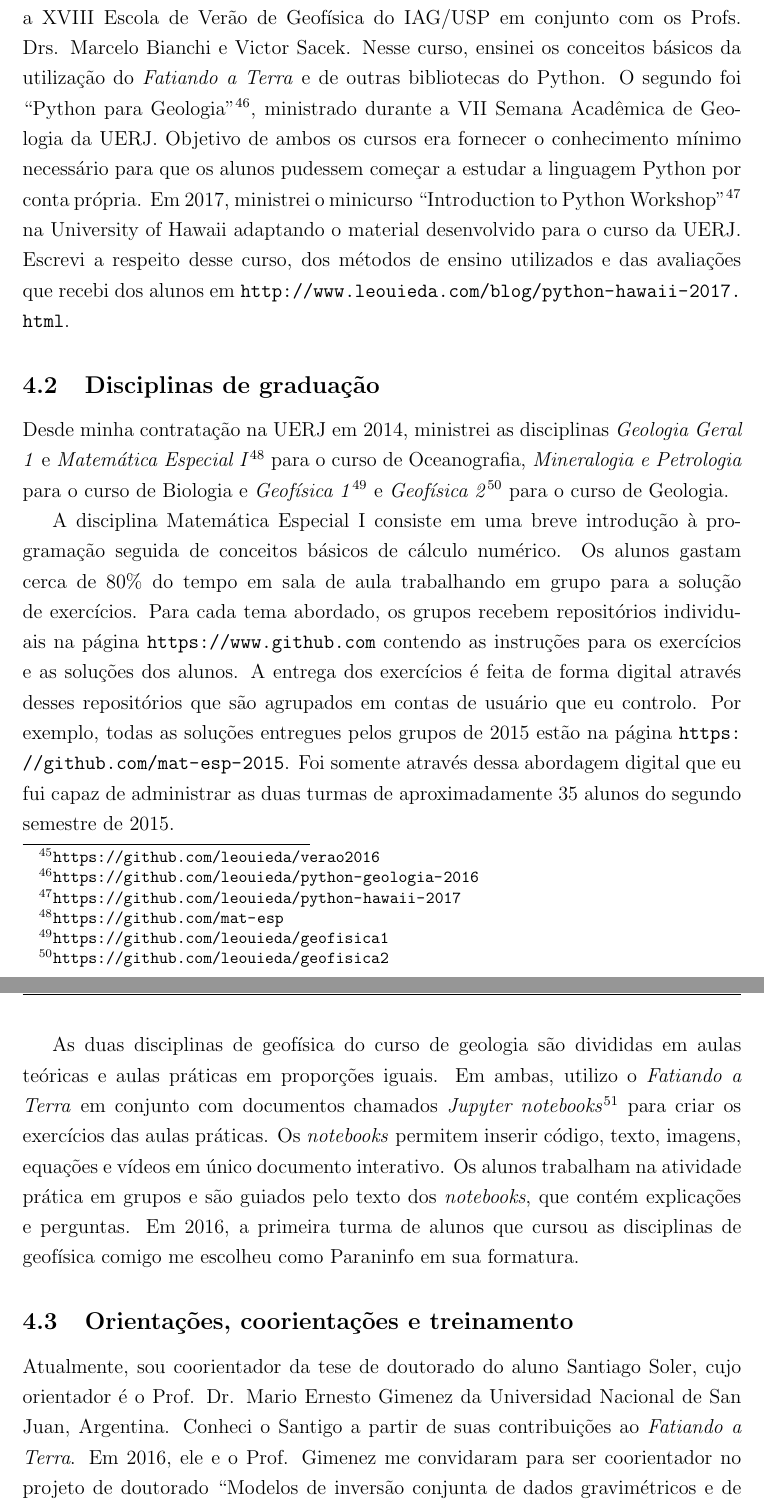
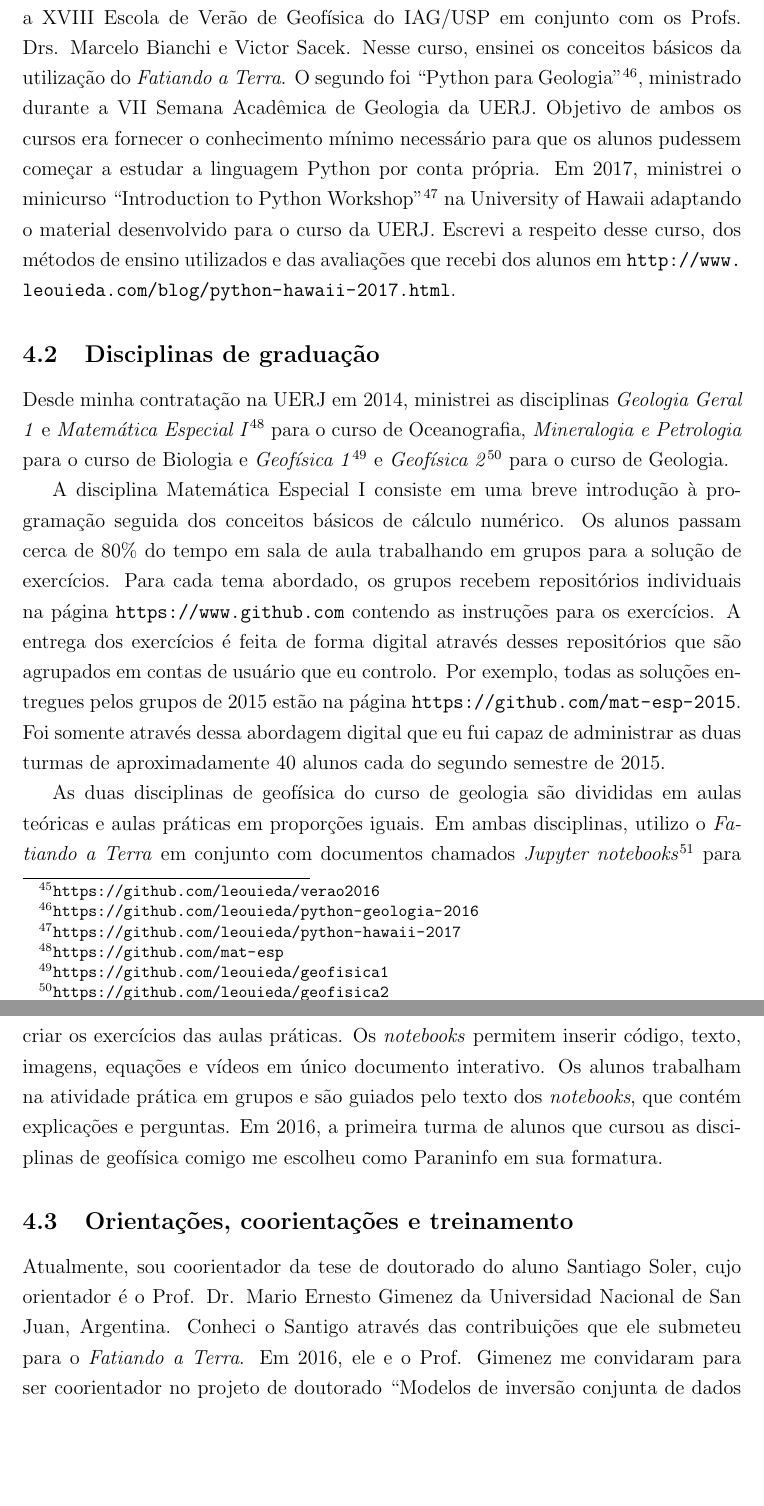
Before and after one commit to leouieda/memorial2023, a LaTeX document (memorial-2017.tex, which reads ensino.tex): two parts of pages 25 and 26 of 36, joined at a grey line, cut so that both start at the same text, the shorter picture padded with empty space. Compiled offline with pdfLaTeX.

Commit message:
Pequenas correções

```diff
--- a/ensino.tex
+++ b/ensino.tex
@@ -60,7 +59,7 @@ durante
 a XVIII Escola de Verão de Geofísica do IAG/USP em conjunto com os Profs. Drs.
 Marcelo Bianchi e Victor Sacek.
 Nesse curso, ensinei os conceitos básicos da utilização do \textit{Fatiando a
-Terra} e de outras bibliotecas do Python.
+Terra}.
 O segundo foi ``Python para
 Geologia''\footnote{\url{https://github.com/leouieda/python-geologia-2016}},
 ministrado durante a
@@ -86,27 +85,25 @@ Oceanografia, \textit{Mineralogia e Petrologia} para o curso de Biologia e
 para o curso de Geologia.
 
 A disciplina Matemática Especial I consiste em uma breve introdução à
-programação seguida de conceitos básicos de cálculo numérico.
-Os alunos gastam cerca de $80\%$ do tempo em sala de aula trabalhando em grupo
+programação seguida dos conceitos básicos de cálculo numérico.
+Os alunos passam cerca de $80\%$ do tempo em sala de aula trabalhando em grupos
 para a solução de exercícios.
 Para cada tema abordado, os grupos recebem repositórios individuais na página
-\url{https://www.github.com} contendo as instruções para os exercícios e as
-soluções dos alunos.
+\url{https://www.github.com} contendo as instruções para os exercícios.
 A entrega dos exercícios é feita de forma digital através desses repositórios
 que são agrupados em contas de usuário que eu controlo.
 Por exemplo, todas as soluções entregues pelos grupos de 2015 estão na página
 \url{https://github.com/mat-esp-2015}.
 Foi somente através dessa abordagem digital que eu fui capaz de administrar as
-duas turmas de aproximadamente 35 alunos do segundo semestre de 2015.
+duas turmas de aproximadamente 40 alunos cada do segundo semestre de 2015.
 
 
-As duas disciplinas de geofísica do curso de
-geologia
-são divididas em aulas
+As duas disciplinas de geofísica do curso de geologia são divididas em aulas
 teóricas e aulas práticas em proporções iguais.
-Em ambas, utilizo o \textit{Fatiando a Terra} em conjunto com documentos
-chamados \textit{Jupyter notebooks}\footnote{\url{http://jupyter.org}} para
-criar os exercícios das aulas práticas.
+Em ambas disciplinas, utilizo o \textit{Fatiando a Terra} em conjunto com
+documentos chamados \textit{Jupyter
+notebooks}\footnote{\url{http://jupyter.org}} para criar os exercícios das
+aulas práticas.
 Os \textit{notebooks} permitem inserir código, texto, imagens, equações e
 vídeos em único documento interativo.
 Os alunos trabalham na atividade prática em grupos e são guiados pelo texto dos
@@ -121,7 +118,8 @@ comigo me escolheu como Paraninfo em sua formatura.
 Atualmente, sou coorientador da tese de doutorado do aluno Santiago Soler, cujo
 orientador é o Prof. Dr. Mario Ernesto Gimenez da Universidad Nacional de San
 Juan, Argentina.
-Conheci o Santigo a partir de suas contribuições ao \textit{Fatiando a Terra}.
+Conheci o Santigo através das contribuições que ele submeteu para o
+\textit{Fatiando a Terra}.
 Em 2016, ele e o Prof. Gimenez me convidaram para ser coorientador no projeto
 de doutorado ``Modelos de inversão conjunta de dados gravimétricos e de função
 do receptor através do uso de tesseroides''.
```
Also changed, not shown: pesquisa.tex (+1 -1 lines), ensino.tex (18 more changed lines).
